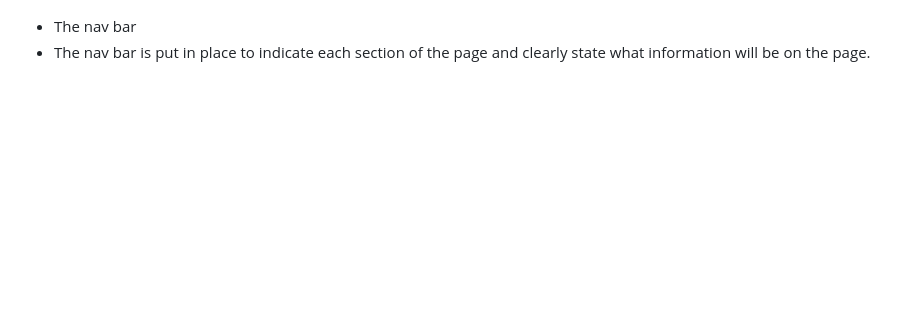
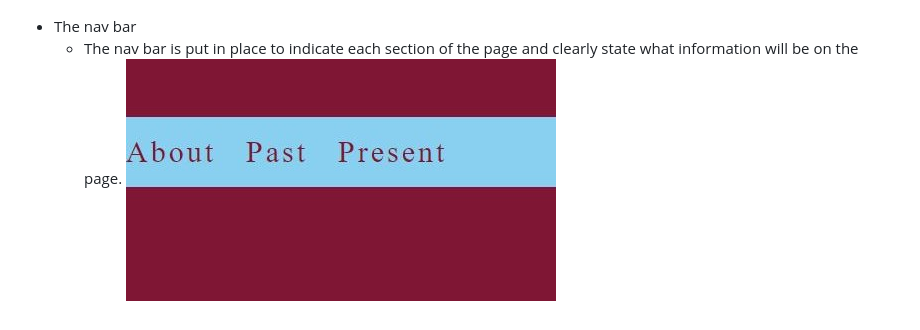
Before and after one commit to Code-Institute-Submissions/JohnDroy-Hammers, a Markdown page: README.md, the part around the change printed below. GitHub-like rendering; pictures changed too: assets/images/nav.jpg (added); blank space fills up the shorter version.

Commit message:
add image of nav bar

```diff
--- a/README.md
+++ b/README.md
@@ -12,4 +11,5 @@ Hammers History is a site that helps Current West Ham fans or new West Ham fans
  ![image](assets/images/color.scheme.jpg)
 
  * The nav bar
-  * The nav bar is put in place to indicate each section of the page and clearly state what information will be on the page.
+   * The nav bar is put in place to indicate each section of the page and clearly state what information will be on the page.
+   ![image](assets/images/nav.jpg)
```
Also changed, not shown: other parts of README.md (+0 -1 lines).
